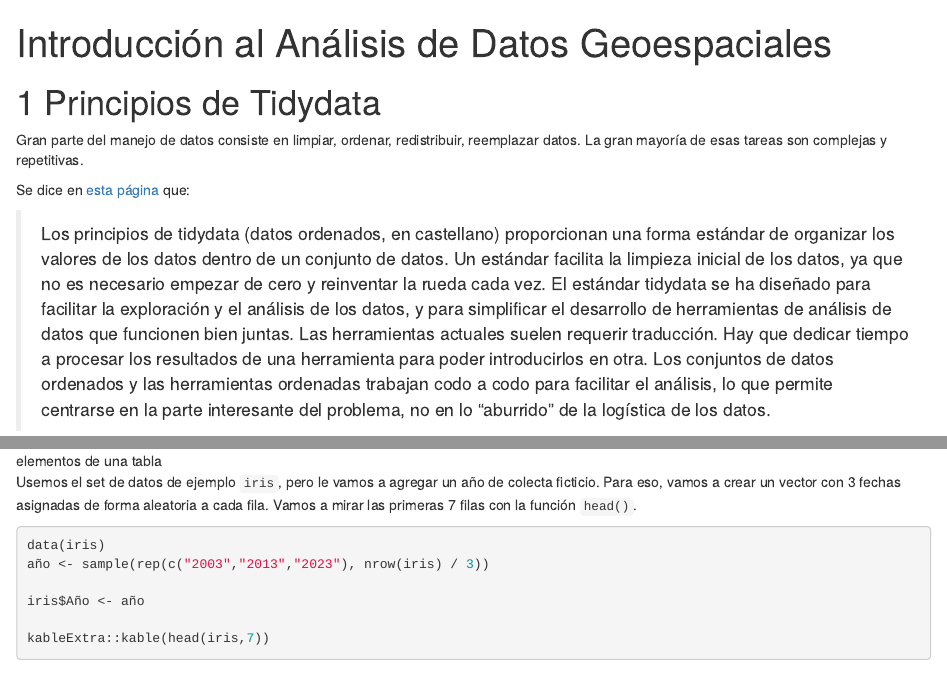
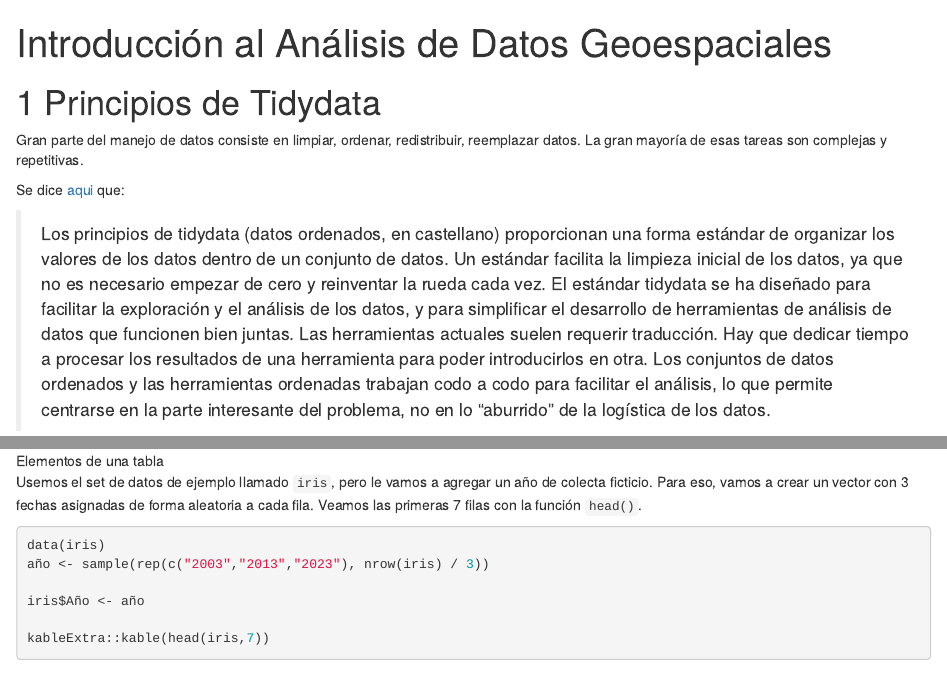
Before and after one commit to CBIT200-Programacion-Geoespacial/CBIT200-Programacion-Geoespacial.github.io, an R Markdown document (CursoProgramacion/02-dplyr.Rmd): the page in a window 1100 px wide, from its top, and a second part further down, joined at a grey line. Rendered offline with R 4.5, knitr and Pandoc, with nearby package versions; drawn as R Markdown's standard HTML page in place of the format the file asks for; code that draws random numbers runs with fixed seeds of ours.

Commit message:
minot updates

````diff
--- a/CursoProgramacion/02-dplyr.Rmd
+++ b/CursoProgramacion/02-dplyr.Rmd
@@ -10,7 +10,7 @@ editor_options:
 Gran parte del manejo de datos consiste en limpiar, ordenar, redistribuir, reemplazar datos.
 La gran mayoría de esas tareas son complejas y repetitivas.
 
-Se dice en [esta página](https://cran.r-project.org/web/packages/tidyr/vignettes/tidy-data.html) que:
+Se dice [aqui](https://cran.r-project.org/web/packages/tidyr/vignettes/tidy-data.html) que:
 
 > Los principios de tidydata (datos ordenados, en castellano) proporcionan una forma estándar de organizar los valores de los datos dentro de un conjunto de datos. Un estándar facilita la limpieza inicial de los datos, ya que no es necesario empezar de cero y reinventar la rueda cada vez. El estándar tidydata se ha diseñado para facilitar la exploración y el análisis de los datos, y para simplificar el desarrollo de herramientas de análisis de datos que funcionen bien juntas. Las herramientas actuales suelen requerir traducción. Hay que dedicar tiempo a procesar los resultados de una herramienta para poder introducirlos en otra. Los conjuntos de datos ordenados y las herramientas ordenadas trabajan codo a codo para facilitar el análisis, lo que permite centrarse en la parte interesante del problema, no en lo "aburrido" de la logística de los datos.
 
@@ -22,5 +22,6 @@ En el manejo estadístico de los datos estructuramos, usualmente, con tablas (da
 
-Usemos el set de datos de ejemplo `iris`, pero le vamos a agregar un año de colecta ficticio. Para eso, vamos a crear un vector con 3 fechas asignadas de forma aleatoria a cada fila. Vamos a mirar las primeras 7 filas con la función `head()`.
+
+Usemos el set de datos de ejemplo llamado `iris`, pero le vamos a agregar un año de colecta ficticio. Para eso, vamos a crear un vector con 3 fechas asignadas de forma aleatoria a cada fila. Veamos las primeras 7 filas con la función `head()`.
 
 ```{r}
 
````
Also changed, not shown: CursoProgramacion/02-dplyr.Rmd (2 more changed lines), 2 other files.
